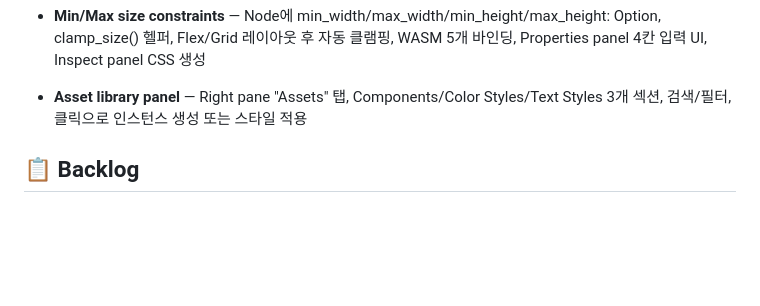
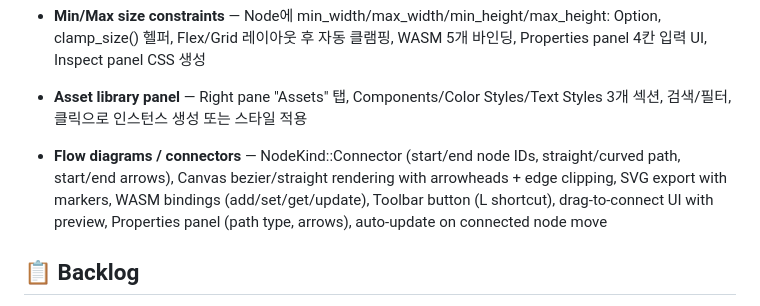
Before and after one commit to hyp3rflow/opensketch, a Markdown page: MEMORY.md, the part around the change. Rendered like a GitHub page; blank space fills up the shorter version.

Commit message:
docs: update MEMORY.md — mark flow connectors as completed

```diff
--- a/MEMORY.md
+++ b/MEMORY.md
@@ -30,6 +30,7 @@
 
 - **Min/Max size constraints** — Node에 min_width/max_width/min_height/max_height: Option<f64>, clamp_size() 헬퍼, Flex/Grid 레이아웃 후 자동 클램핑, WASM 5개 바인딩, Properties panel 4칸 입력 UI, Inspect panel CSS 생성
 - **Asset library panel** — Right pane "Assets" 탭, Components/Color Styles/Text Styles 3개 섹션, 검색/필터, 클릭으로 인스턴스 생성 또는 스타일 적용
+- **Flow diagrams / connectors** — NodeKind::Connector (start/end node IDs, straight/curved path, start/end arrows), Canvas bezier/straight rendering with arrowheads + edge clipping, SVG export with markers, WASM bindings (add/set/get/update), Toolbar button (L shortcut), drag-to-connect UI with preview, Properties panel (path type, arrows), auto-update on connected node move
 
 ## 📋 Backlog
 - Tauri desktop build (scaffolded but not tested)
```
